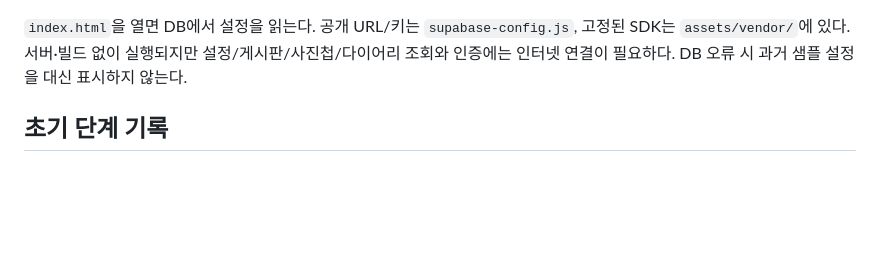
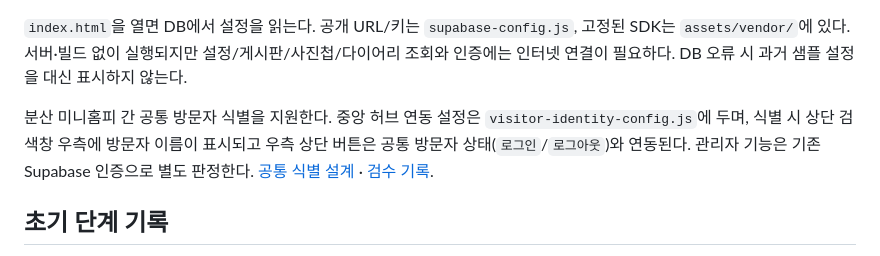
Before and after one commit to henry-hs-jung/minihompy, a Markdown page: README.md, the part around the change. Rendered like a GitHub page; blank space fills up the shorter version.

Commit message:
공통 방문자 식별 클라이언트 검수 기록

```diff
--- a/README.md
+++ b/README.md
@@ -23,6 +23,8 @@
 프로필의 소개는 관리자 사진 업로드·이름·문단 편집과 DB 저장을 지원한다. 기존 설정의 이름/자기소개를 따를 수도 있다. 미확인 프로필 메뉴는 빈칸으로 유지한다. 최초 연결에는 `009_profile.sql` 적용이 필요하다. [프로필 편집·권한·검증](docs/profile-writing.md).
 
 `index.html`을 열면 DB에서 설정을 읽는다. 공개 URL/키는 `supabase-config.js`, 고정된 SDK는 `assets/vendor/`에 있다. 서버·빌드 없이 실행되지만 설정/게시판/사진첩/다이어리 조회와 인증에는 인터넷 연결이 필요하다. DB 오류 시 과거 샘플 설정을 대신 표시하지 않는다.
+
+분산 미니홈피 간 공통 방문자 식별을 지원한다. 중앙 허브 연동 설정은 `visitor-identity-config.js`에 두며, 식별 시 상단 검색창 우측에 방문자 이름이 표시되고 우측 상단 버튼은 공통 방문자 상태(`로그인`/`로그아웃`)와 연동된다. 관리자 기능은 기존 Supabase 인증으로 별도 판정한다. [공통 식별 설계](docs/shared-visitor-identity.md) · [검수 기록](docs/verification/shared-visitor-identity/README.md).
 
 ## 초기 단계 기록
 
```
Also changed, not shown: 1 other file.
